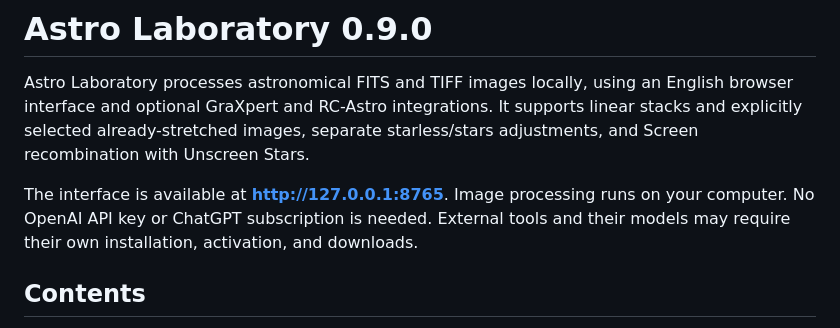
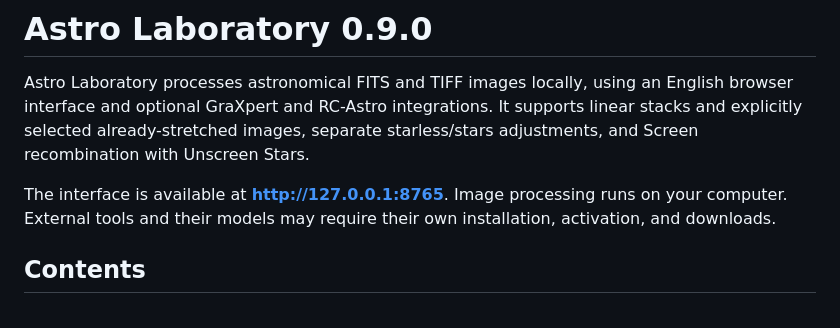
Before and after one commit to Josefino/Astro-Laboratory, a Markdown page: README.md, the part around the change. GitHub-like rendering.

Commit message:
Update README to remove OpenAI API reference
Removed mention of OpenAI API key or ChatGPT subscription from the README.

```diff
--- a/README.md
+++ b/README.md
@@ -2,7 +2,7 @@
 
 Astro Laboratory processes astronomical FITS and TIFF images locally, using an English browser interface and optional GraXpert and RC-Astro integrations. It supports linear stacks and explicitly selected already-stretched images, separate starless/stars adjustments, and Screen recombination with Unscreen Stars.
 
-The interface is available at **http://127.0.0.1:8765**. Image processing runs on your computer. No OpenAI API key or ChatGPT subscription is needed. External tools and their models may require their own installation, activation, and downloads.
+The interface is available at **http://127.0.0.1:8765**. Image processing runs on your computer. External tools and their models may require their own installation, activation, and downloads.
 
 ## Contents
 
```
